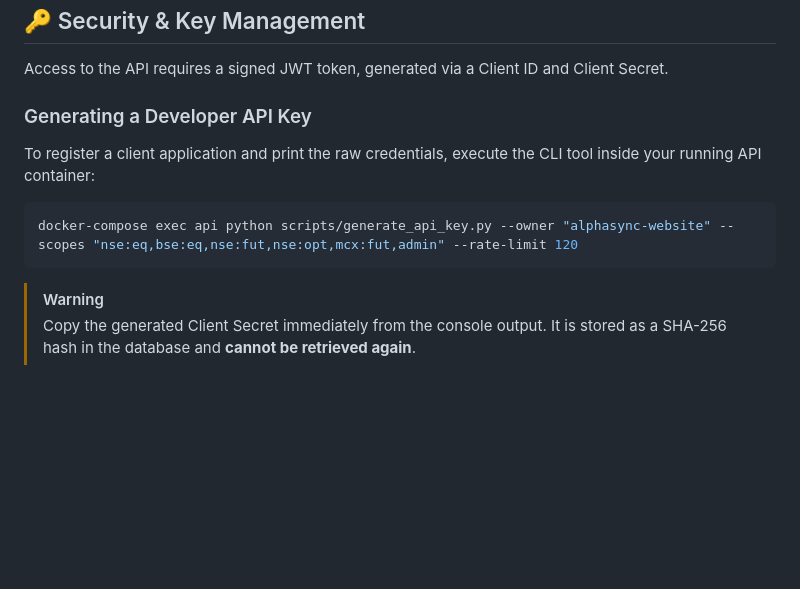
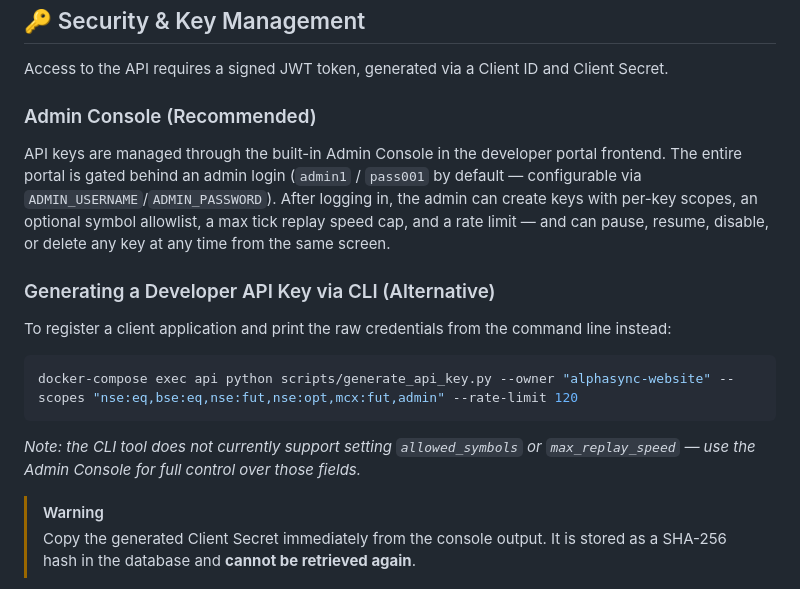
Before and after one commit to BharathA1303/TickAlpha, a Markdown page: README.md, the part around one of its changes. Drawn GitHub-style; blank space fills up the shorter version.

````diff
--- a/README.md
+++ b/README.md
@@ -85,11 +85,15 @@ This deploys the following services:
 
 Access to the API requires a signed JWT token, generated via a Client ID and Client Secret.
 
-### Generating a Developer API Key
-To register a client application and print the raw credentials, execute the CLI tool inside your running API container:
+### Admin Console (Recommended)
+API keys are managed through the built-in Admin Console in the developer portal frontend. The entire portal is gated behind an admin login (`admin1` / `pass001` by default — configurable via `ADMIN_USERNAME`/`ADMIN_PASSWORD`). After logging in, the admin can create keys with per-key scopes, an optional symbol allowlist, a max tick replay speed cap, and a rate limit — and can pause, resume, disable, or delete any key at any time from the same screen.
+
+### Generating a Developer API Key via CLI (Alternative)
+To register a client application and print the raw credentials from the command line instead:
 ```bash
 docker-compose exec api python scripts/generate_api_key.py --owner "alphasync-website" --scopes "nse:eq,bse:eq,nse:fut,nse:opt,mcx:fut,admin" --rate-limit 120
 ```
+*Note: the CLI tool does not currently support setting `allowed_symbols` or `max_replay_speed` — use the Admin Console for full control over those fields.*
 
 > [!WARNING]
 > Copy the generated Client Secret immediately from the console output. It is stored as a SHA-256 hash in the database and **cannot be retrieved again**.
````
Also changed, not shown: other parts of README.md (+2 -2 lines), api_integration_guide.md (+78 -19 lines), architecture.md (+9 -5 lines).
